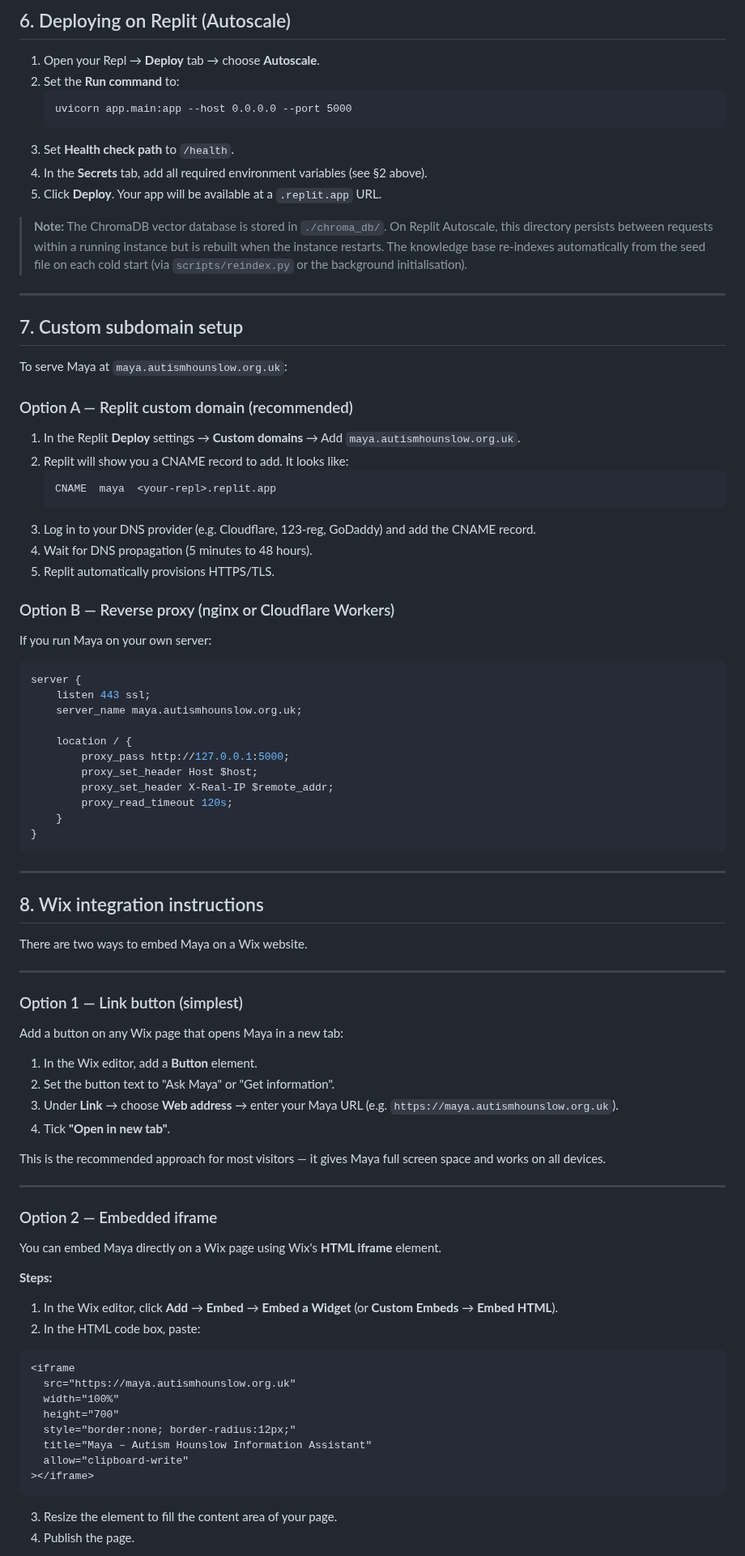
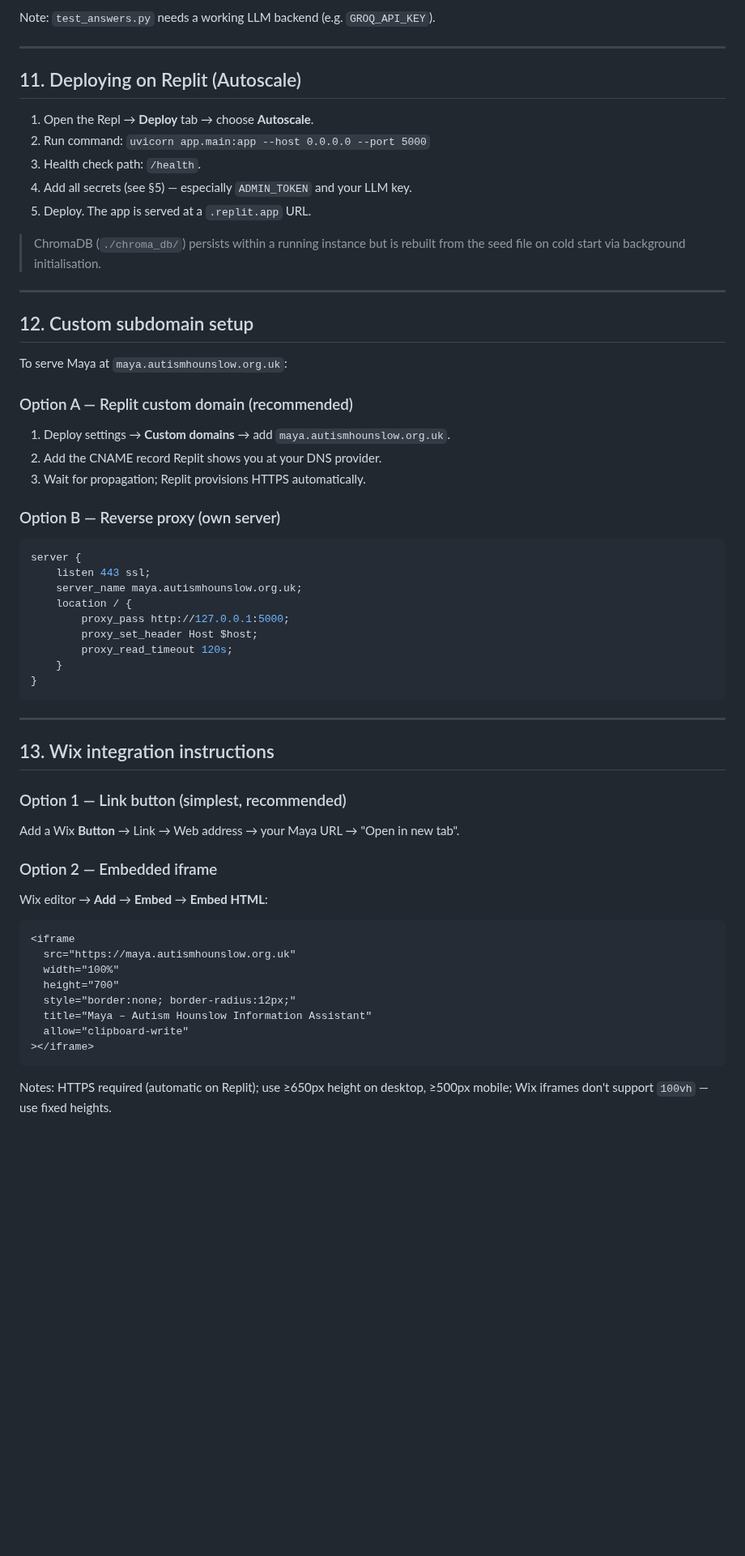
Before and after one commit to tbo44/AutismLLM, a Markdown page: README.md, the part around one of its changes. Shown at 81% size. Drawn GitHub-style; blank space fills up the shorter version.

````diff
--- a/README.md
+++ b/README.md
@@ -149,47 +246,38 @@ pytest tests/ -v
 
-## 6. Deploying on Replit (Autoscale)
-
-1. Open your Repl → **Deploy** tab → choose **Autoscale**.
-2. Set the **Run command** to:
-   ```
-   uvicorn app.main:app --host 0.0.0.0 --port 5000
-   ```
-3. Set **Health check path** to `/health`.
-4. In the **Secrets** tab, add all required environment variables (see §2 above).
-5. Click **Deploy**. Your app will be available at a `.replit.app` URL.
-
-> **Note:** The ChromaDB vector database is stored in `./chroma_db/`. On Replit Autoscale, this directory persists between requests within a running instance but is rebuilt when the instance restarts. The knowledge base re-indexes automatically from the seed file on each cold start (via `scripts/reindex.py` or the background initialisation).
+Note: `test_answers.py` needs a working LLM backend (e.g. `GROQ_API_KEY`).
 
 ---
 
-## 7. Custom subdomain setup
+## 11. Deploying on Replit (Autoscale)
+
+1. Open the Repl → **Deploy** tab → choose **Autoscale**.
+2. Run command: `uvicorn app.main:app --host 0.0.0.0 --port 5000`
+3. Health check path: `/health`.
+4. Add all secrets (see §5) — especially `ADMIN_TOKEN` and your LLM key.
+5. Deploy. The app is served at a `.replit.app` URL.
+
+> ChromaDB (`./chroma_db/`) persists within a running instance but is rebuilt from the seed file on cold start via background initialisation.
+
+---
+
+## 12. Custom subdomain setup
 
 To serve Maya at `maya.autismhounslow.org.uk`:
 
 ### Option A — Replit custom domain (recommended)
+1. Deploy settings → **Custom domains** → add `maya.autismhounslow.org.uk`.
+2. Add the CNAME record Replit shows you at your DNS provider.
+3. Wait for propagation; Replit provisions HTTPS automatically.
 
-1. In the Replit **Deploy** settings → **Custom domains** → Add `maya.autismhounslow.org.uk`.
-2. Replit will show you a CNAME record to add. It looks like:
-   ```
-   CNAME  maya  <your-repl>.replit.app
-   ```
-3. Log in to your DNS provider (e.g. Cloudflare, 123-reg, GoDaddy) and add the CNAME record.
-4. Wait for DNS propagation (5 minutes to 48 hours).
-5. Replit automatically provisions HTTPS/TLS.
-
-### Option B — Reverse proxy (nginx or Cloudflare Workers)
-
-If you run Maya on your own server:
+### Option B — Reverse proxy (own server)
 
 ```nginx
 server {
     listen 443 ssl;
     server_name maya.autismhounslow.org.uk;
-
     location / {
         proxy_pass http://127.0.0.1:5000;
         proxy_set_header Host $host;
-        proxy_set_header X-Real-IP $remote_addr;
         proxy_read_timeout 120s;
     }
 }
@@ -197,33 +285,13 @@ server {
 
 ---
 
-## 8. Wix integration instructions
+## 13. Wix integration instructions
 
-There are two ways to embed Maya on a Wix website.
-
----
-
-### Option 1 — Link button (simplest)
-
-Add a button on any Wix page that opens Maya in a new tab:
-
-1. In the Wix editor, add a **Button** element.
-2. Set the button text to "Ask Maya" or "Get information".
-3. Under **Link** → choose **Web address** → enter your Maya URL (e.g. `https://maya.autismhounslow.org.uk`).
-4. Tick **"Open in new tab"**.
-
-This is the recommended approach for most visitors — it gives Maya full screen space and works on all devices.
-
----
+### Option 1 — Link button (simplest, recommended)
+Add a Wix **Button** → Link → Web address → your Maya URL → "Open in new tab".
 
 ### Option 2 — Embedded iframe
-
-You can embed Maya directly on a Wix page using Wix's **HTML iframe** element.
-
-**Steps:**
-
-1. In the Wix editor, click **Add** → **Embed** → **Embed a Widget** (or **Custom Embeds** → **Embed HTML**).
-2. In the HTML code box, paste:
+Wix editor → **Add** → **Embed** → **Embed HTML**:
 
 ```html
 <iframe
@@ -236,6 +304,5 @@ You can embed Maya directly on a Wix page using Wix's **HTML iframe** element.
 ></iframe>
 ```
 
-3. Resize the element to fill the content area of your page.
-4. Publish the page.
+Notes: HTTPS required (automatic on Replit); use ≥650px height on desktop, ≥500px mobile; Wix iframes don't support `100vh` — use fixed heights.
 
````
Also changed, not shown: other parts of README.md (+208 -133 lines).
